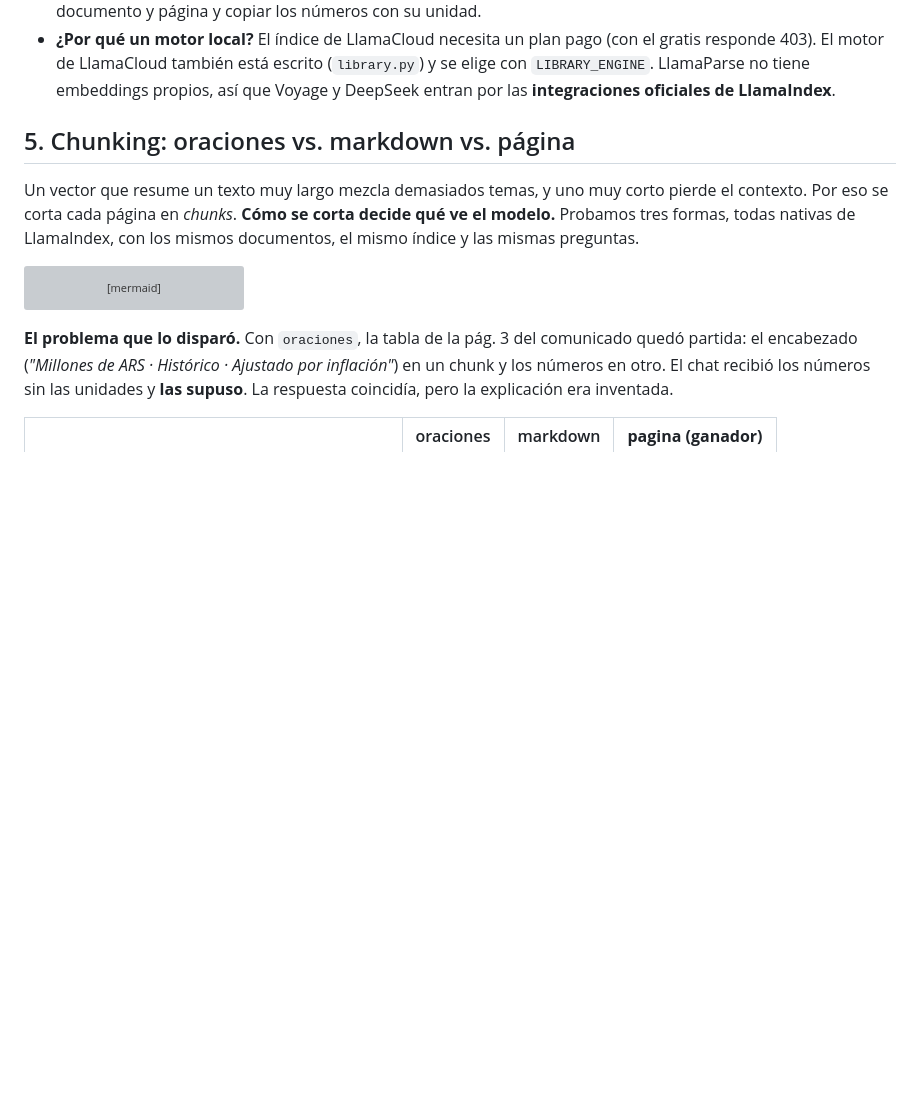
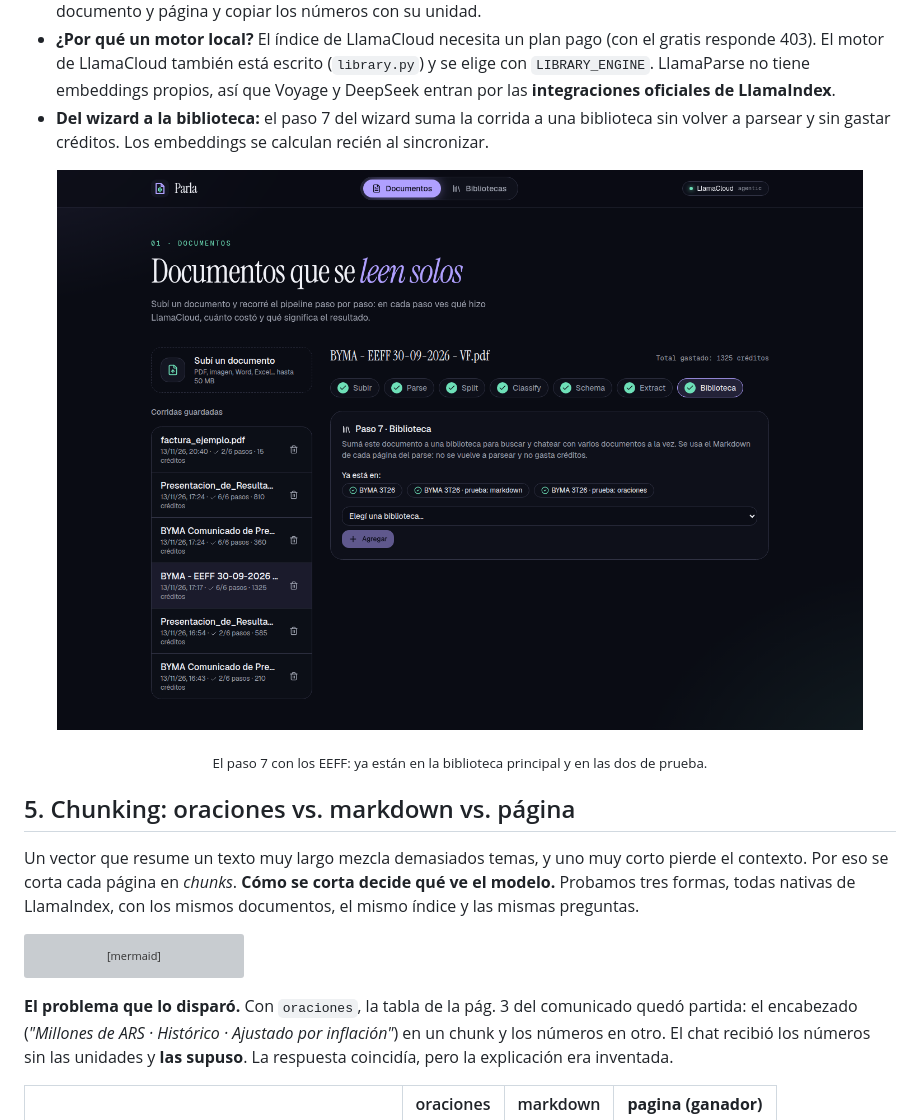
Before and after one commit to javi2481/parla-rag, a Markdown page: README.md, the part around one of its changes. Drawn GitHub-style; pictures changed too: docs/figuras/wizard_paso7_biblioteca.png (added); blank space fills up the shorter version; grey boxes are pictures that could not be loaded.

```diff
--- a/README.md
+++ b/README.md
@@ -271,6 +274,10 @@ sequenceDiagram
 - **Cada turno queda auditado** en `chats/local/turno_N.json`, gracias a la instrumentación nativa de LlamaIndex: la consulta que se buscó de verdad, las páginas con su score, el prompt completo de cada llamada y los tokens (incluidos los de razonamiento).
 - **Las instrucciones** piden responder solo con los fragmentos, decir que el dato no está cuando no está, citar documento y página y copiar los números con su unidad.
 - **¿Por qué un motor local?** El índice de LlamaCloud necesita un plan pago (con el gratis responde 403). El motor de LlamaCloud también está escrito (`library.py`) y se elige con `LIBRARY_ENGINE`. LlamaParse no tiene embeddings propios, así que Voyage y DeepSeek entran por las **integraciones oficiales de LlamaIndex**.
+- **Del wizard a la biblioteca:** el paso 7 del wizard suma la corrida a una biblioteca sin volver a parsear y sin gastar créditos. Los embeddings se calculan recién al sincronizar.
+
+<p align="center"><img src="docs/figuras/wizard_paso7_biblioteca.png" alt="Paso 7 del wizard: sumar el documento a una biblioteca" width="820"></p>
+<p align="center"><sub>El paso 7 con los EEFF: ya están en la biblioteca principal y en las dos de prueba.</sub></p>
 
 ## 5. Chunking: oraciones vs. markdown vs. página
 
```
Also changed, not shown: other parts of README.md (+8 -1 lines), docs/bitacora.md (+17 -0 lines), docs/estado.md (+4 -4 lines), docs/figuras/biblioteca_evals.png (added), docs/figuras/wizard_extract_citas.png (added), 12 other files.
